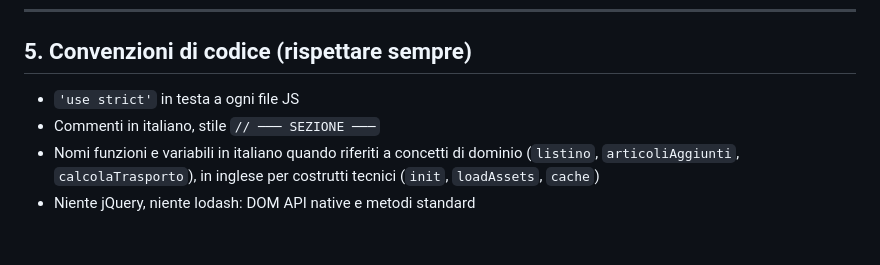
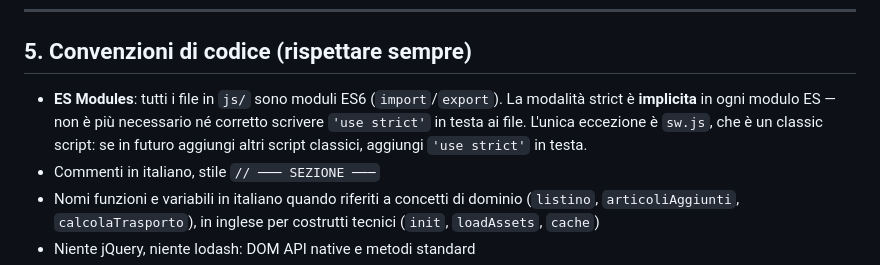
Before and after one commit to pezzaliapp/PROA, a Markdown page: CLAUDE.md, the part around the change. Drawn GitHub-style; blank space fills up the shorter version.

Commit message:
docs: update CLAUDE.md §5 to reflect ES modules strict mode
Replaced the "'use strict' in testa a ogni file JS" rule: ES modules are
implicitly strict, so the directive is no longer needed in js/ files.
sw.js (classic script) still needs 'use strict' if re-added in future.

Co-Authored-By: Claude Opus 4.7 (1M context) <noreply@anthropic.com>

```diff
--- a/CLAUDE.md
+++ b/CLAUDE.md
@@ -162,7 +162,7 @@ Separatore `;` o `,` auto-rilevato. Encoding UTF-8 con BOM supportato. Header ca
 
 ## 5. Convenzioni di codice (rispettare sempre)
 
-- `'use strict'` in testa a ogni file JS
+- **ES Modules**: tutti i file in `js/` sono moduli ES6 (`import`/`export`). La modalità strict è **implicita** in ogni modulo ES — non è più necessario né corretto scrivere `'use strict'` in testa ai file. L'unica eccezione è `sw.js`, che è un classic script: se in futuro aggiungi altri script classici, aggiungi `'use strict'` in testa.
 - Commenti in italiano, stile `// ─── SEZIONE ───`
 - Nomi funzioni e variabili in italiano quando riferiti a concetti di dominio (`listino`, `articoliAggiunti`, `calcolaTrasporto`), in inglese per costrutti tecnici (`init`, `loadAssets`, `cache`)
 - Niente jQuery, niente lodash: DOM API native e metodi standard
```
